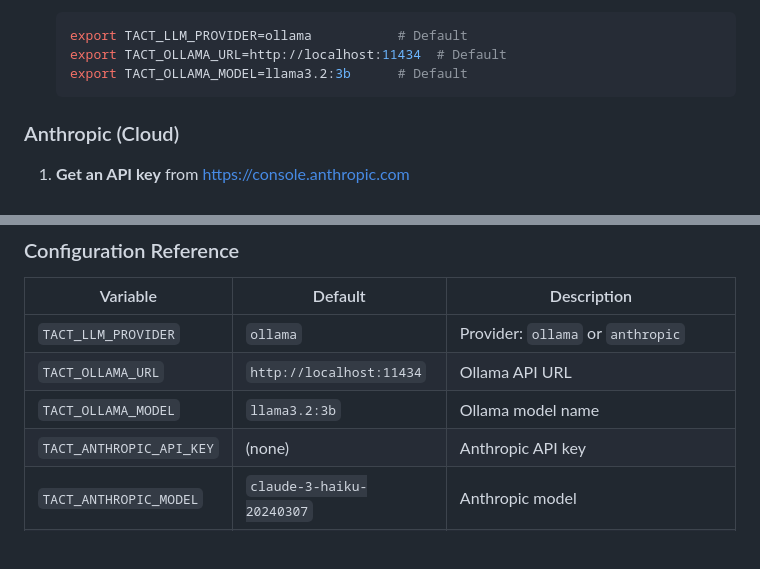
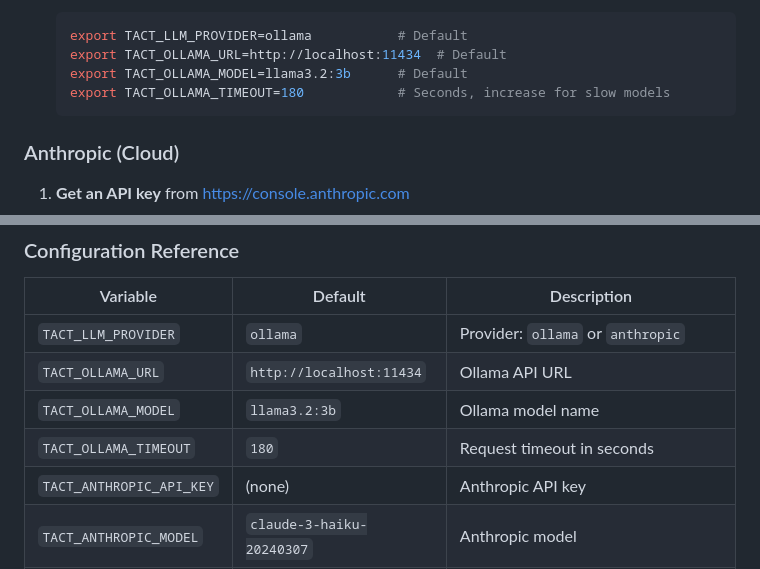
Before and after one commit to austinmoody/tact, a Markdown page: backend/README.md, 2 parts joined by grey strips. Rendered like a GitHub page; blank space fills up the shorter version.

Commit message:
docs: add TACT_OLLAMA_TIMEOUT to backend README
Document the new configurable timeout environment variable in both
the Ollama configuration example and the configuration reference table.

Co-Authored-By: Claude Opus 4.5 <noreply@anthropic.com>

````diff
--- a/backend/README.md
+++ b/backend/README.md
@@ -126,6 +126,7 @@ The backend uses an LLM to parse time entries. It supports two providers:
    export TACT_LLM_PROVIDER=ollama           # Default
    export TACT_OLLAMA_URL=http://localhost:11434  # Default
    export TACT_OLLAMA_MODEL=llama3.2:3b      # Default
+   export TACT_OLLAMA_TIMEOUT=180            # Seconds, increase for slow models
    ```
 
 ### Anthropic (Cloud)
@@ -155,6 +156,7 @@ docker compose exec ollama ollama pull llama3.2:3b
 | `TACT_LLM_PROVIDER` | `ollama` | Provider: `ollama` or `anthropic` |
 | `TACT_OLLAMA_URL` | `http://localhost:11434` | Ollama API URL |
 | `TACT_OLLAMA_MODEL` | `llama3.2:3b` | Ollama model name |
+| `TACT_OLLAMA_TIMEOUT` | `180` | Request timeout in seconds |
 | `TACT_ANTHROPIC_API_KEY` | (none) | Anthropic API key |
 | `TACT_ANTHROPIC_MODEL` | `claude-3-haiku-20240307` | Anthropic model |
 | `TACT_PARSER_INTERVAL` | `10` | Seconds between parse cycles |
````
